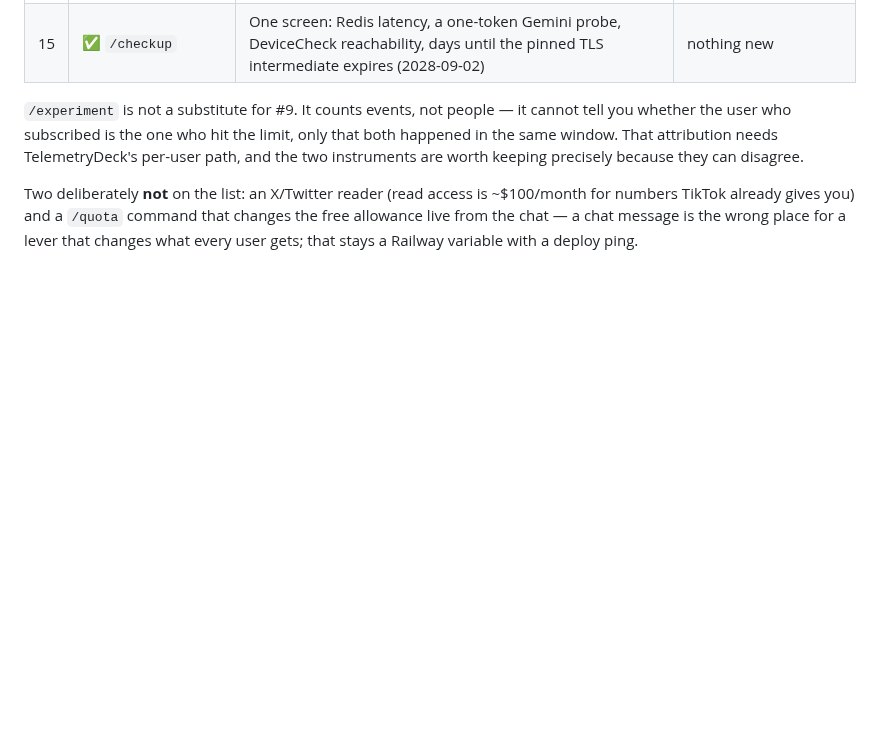
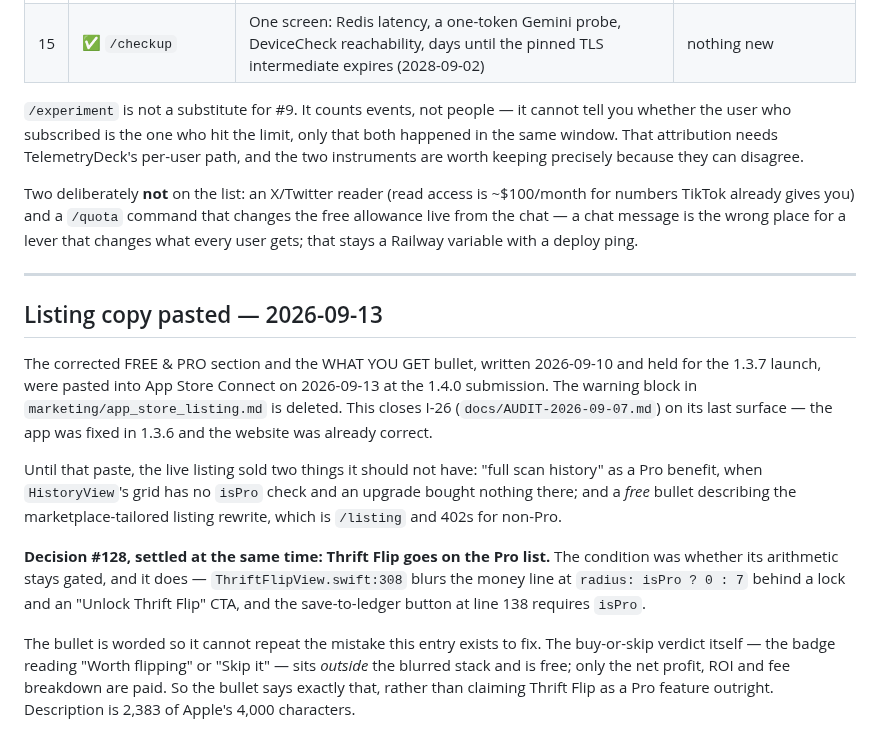
Before and after one commit to hsilviu05/SnapWorth, a Markdown page: docs/AUDIT-2026-09.md, the part around the change. Drawn GitHub-style; blank space fills up the shorter version.

```diff
--- a/docs/AUDIT-2026-09.md
+++ b/docs/AUDIT-2026-09.md
@@ -118,3 +118,33 @@ The bot is the operator's phone-sized console. Ranked by value against effort;
 `/experiment` is not a substitute for #9. It counts events, not people — it cannot tell you whether the user who subscribed is the one who hit the limit, only that both happened in the same window. That attribution needs TelemetryDeck's per-user path, and the two instruments are worth keeping precisely because they can disagree.
 
 Two deliberately **not** on the list: an X/Twitter reader (read access is ~$100/month for numbers TikTok already gives you) and a `/quota` command that changes the free allowance live from the chat — a chat message is the wrong place for a lever that changes what every user gets; that stays a Railway variable with a deploy ping.
+
+---
+
+## Listing copy pasted — 2026-09-13
+
+The corrected FREE & PRO section and the WHAT YOU GET bullet, written
+2026-09-10 and held for the 1.3.7 launch, were pasted into App Store Connect
+on 2026-09-13 at the 1.4.0 submission. The warning block in
+`marketing/app_store_listing.md` is deleted. This closes I-26
+(`docs/AUDIT-2026-09-07.md`) on its last surface — the app was fixed in 1.3.6
+and the website was already correct.
+
+Until that paste, the live listing sold two things it should not have: "full
+scan history" as a Pro benefit, when `HistoryView`'s grid has no `isPro` check
+and an upgrade bought nothing there; and a *free* bullet describing the
+marketplace-tailored listing rewrite, which is `/listing` and 402s for
+non-Pro.
+
+**Decision #128, settled at the same time: Thrift Flip goes on the Pro list.**
+The condition was whether its arithmetic stays gated, and it does —
+`ThriftFlipView.swift:308` blurs the money line at `radius: isPro ? 0 : 7`
+behind a lock and an "Unlock Thrift Flip" CTA, and the save-to-ledger button
+at line 138 requires `isPro`.
+
+The bullet is worded so it cannot repeat the mistake this entry exists to fix.
+The buy-or-skip verdict itself — the badge reading "Worth flipping" or "Skip
+it" — sits *outside* the blurred stack and is free; only the net profit, ROI
+and fee breakdown are paid. So the bullet says exactly that, rather than
+claiming Thrift Flip as a Pro feature outright. Description is 2,383 of
+Apple's 4,000 characters.
```
Also changed, not shown: marketing/app_store_listing.md (+1 -28 lines).
